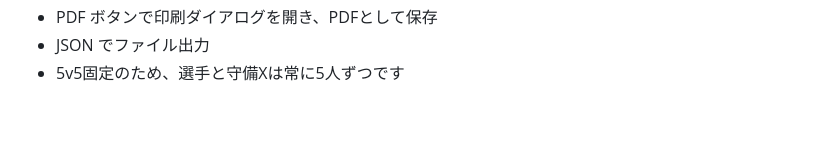
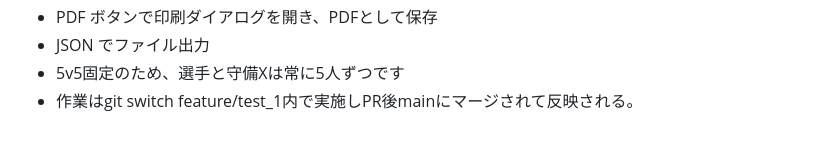
Before and after one commit to samadhi-kz/fpb, a Markdown page: README.md, the part around the change. Rendered like a GitHub page.

Commit message:
branch test

```diff
--- a/README.md
+++ b/README.md
@@ -157,3 +157,4 @@ Contributions are welcome! Please feel free to submit issues or pull requests.
 - PDF ボタンで印刷ダイアログを開き、PDFとして保存
 - JSON でファイル出力
 - 5v5固定のため、選手と守備Xは常に5人ずつです
+- 作業はgit switch feature/test_1内で実施しPR後mainにマージされて反映される。
```
